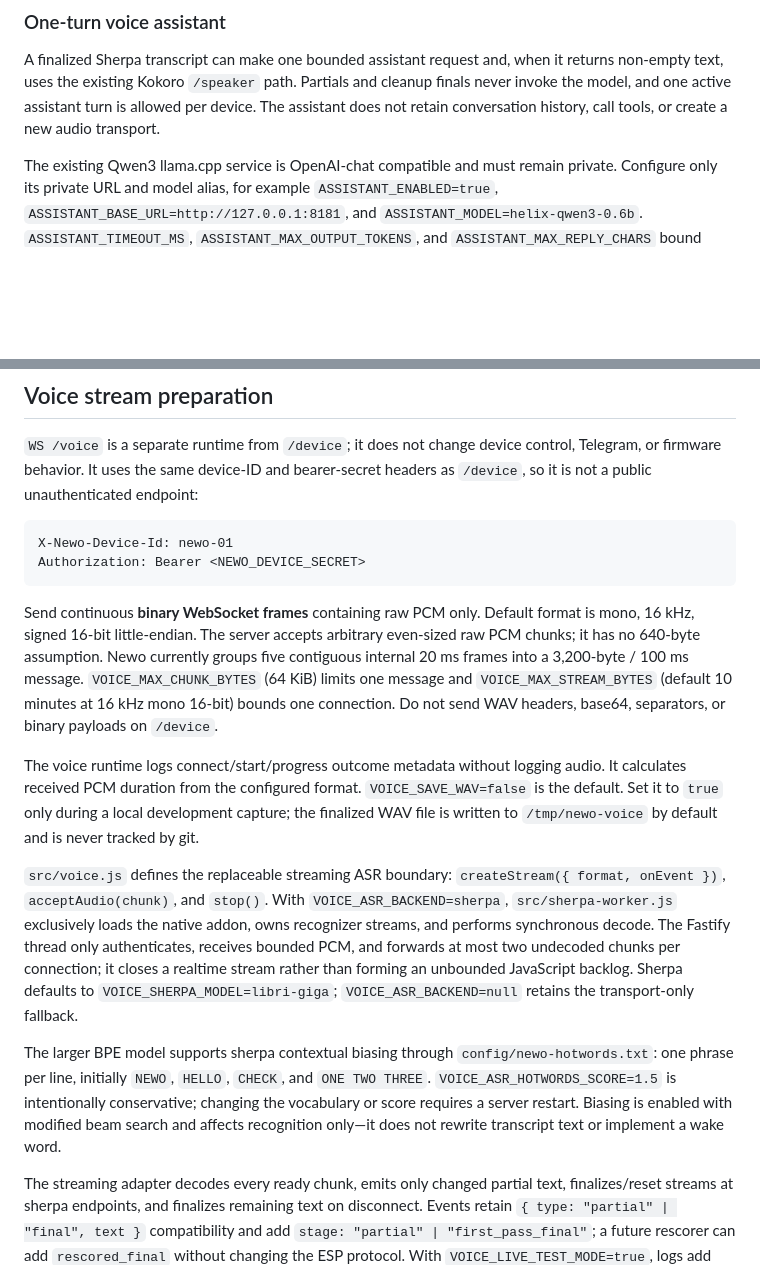
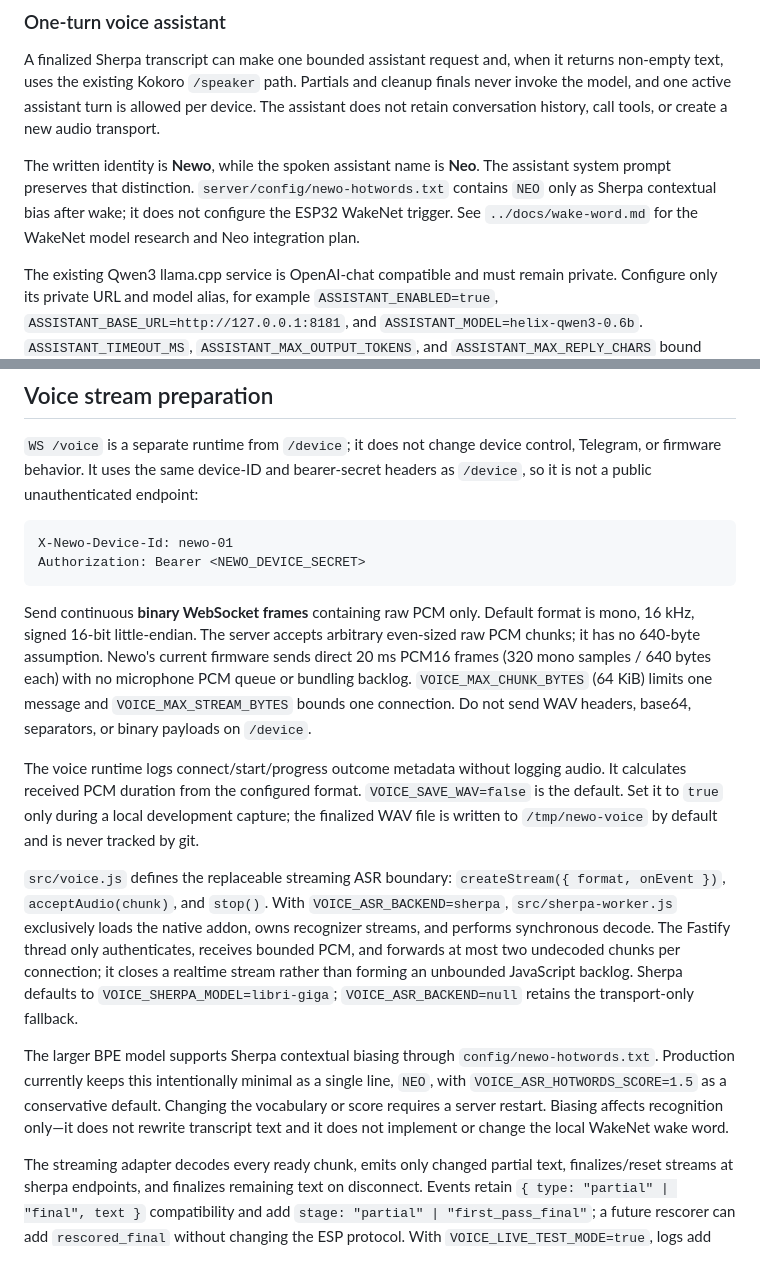
Before and after one commit to reitaard/newo, a Markdown page: server/README.md, 2 parts joined by grey strips. GitHub-like rendering; blank space fills up the shorter version.

Commit message:
Update server voice docs for Neo naming

````diff
--- a/server/README.md
+++ b/server/README.md
@@ -43,6 +43,8 @@ Copy `.env.example` to `.env` on the VPS and fill secrets there. Never commit `.
 ### One-turn voice assistant
 
 A finalized Sherpa transcript can make one bounded assistant request and, when it returns non-empty text, uses the existing Kokoro `/speaker` path. Partials and cleanup finals never invoke the model, and one active assistant turn is allowed per device. The assistant does not retain conversation history, call tools, or create a new audio transport.
+
+The written identity is **Newo**, while the spoken assistant name is **Neo**. The assistant system prompt preserves that distinction. `server/config/newo-hotwords.txt` contains `NEO` only as Sherpa contextual bias after wake; it does not configure the ESP32 WakeNet trigger. See `../docs/wake-word.md` for the WakeNet model research and Neo integration plan.
 
 The existing Qwen3 llama.cpp service is OpenAI-chat compatible and must remain private. Configure only its private URL and model alias, for example `ASSISTANT_ENABLED=true`, `ASSISTANT_BASE_URL=http://127.0.0.1:8181`, and `ASSISTANT_MODEL=helix-qwen3-0.6b`. `ASSISTANT_TIMEOUT_MS`, `ASSISTANT_MAX_OUTPUT_TOKENS`, and `ASSISTANT_MAX_REPLY_CHARS` bound request time and spoken output. No API key is needed for the local service unless its deployment adds one.
 
@@ -104,13 +106,13 @@ X-Newo-Device-Id: newo-01
 Authorization: Bearer <NEWO_DEVICE_SECRET>
 ```
 
-Send continuous **binary WebSocket frames** containing raw PCM only. Default format is mono, 16 kHz, signed 16-bit little-endian. The server accepts arbitrary even-sized raw PCM chunks; it has no 640-byte assumption. Newo currently groups five contiguous internal 20 ms frames into a 3,200-byte / 100 ms message. `VOICE_MAX_CHUNK_BYTES` (64 KiB) limits one message and `VOICE_MAX_STREAM_BYTES` (default 10 minutes at 16 kHz mono 16-bit) bounds one connection. Do not send WAV headers, base64, separators, or binary payloads on `/device`.
+Send continuous **binary WebSocket frames** containing raw PCM only. Default format is mono, 16 kHz, signed 16-bit little-endian. The server accepts arbitrary even-sized raw PCM chunks; it has no 640-byte assumption. Newo's current firmware sends direct 20 ms PCM16 frames (320 mono samples / 640 bytes each) with no microphone PCM queue or bundling backlog. `VOICE_MAX_CHUNK_BYTES` (64 KiB) limits one message and `VOICE_MAX_STREAM_BYTES` bounds one connection. Do not send WAV headers, base64, separators, or binary payloads on `/device`.
 
 The voice runtime logs connect/start/progress outcome metadata without logging audio. It calculates received PCM duration from the configured format. `VOICE_SAVE_WAV=false` is the default. Set it to `true` only during a local development capture; the finalized WAV file is written to `/tmp/newo-voice` by default and is never tracked by git.
 
 `src/voice.js` defines the replaceable streaming ASR boundary: `createStream({ format, onEvent })`, `acceptAudio(chunk)`, and `stop()`. With `VOICE_ASR_BACKEND=sherpa`, `src/sherpa-worker.js` exclusively loads the native addon, owns recognizer streams, and performs synchronous decode. The Fastify thread only authenticates, receives bounded PCM, and forwards at most two undecoded chunks per connection; it closes a realtime stream rather than forming an unbounded JavaScript backlog. Sherpa defaults to `VOICE_SHERPA_MODEL=libri-giga`; `VOICE_ASR_BACKEND=null` retains the transport-only fallback.
 
-The larger BPE model supports sherpa contextual biasing through `config/newo-hotwords.txt`: one phrase per line, initially `NEWO`, `HELLO`, `CHECK`, and `ONE TWO THREE`. `VOICE_ASR_HOTWORDS_SCORE=1.5` is intentionally conservative; changing the vocabulary or score requires a server restart. Biasing is enabled with modified beam search and affects recognition only—it does not rewrite transcript text or implement a wake word.
+The larger BPE model supports Sherpa contextual biasing through `config/newo-hotwords.txt`. Production currently keeps this intentionally minimal as a single line, `NEO`, with `VOICE_ASR_HOTWORDS_SCORE=1.5` as a conservative default. Changing the vocabulary or score requires a server restart. Biasing affects recognition only—it does not rewrite transcript text and it does not implement or change the local WakeNet wake word.
 
 The streaming adapter decodes every ready chunk, emits only changed partial text, finalizes/reset streams at sherpa endpoints, and finalizes remaining text on disconnect. Events retain `{ type: "partial" | "final", text }` compatibility and add `stage: "partial" | "first_pass_final"`; a future rescorer can add `rescored_final` without changing the ESP protocol. With `VOICE_LIVE_TEST_MODE=true`, logs add received duration, first-partial timing, final timing, and final transcript for controlled repeated-phrase tests; WAV capture remains disabled unless explicitly enabled.
 
````
